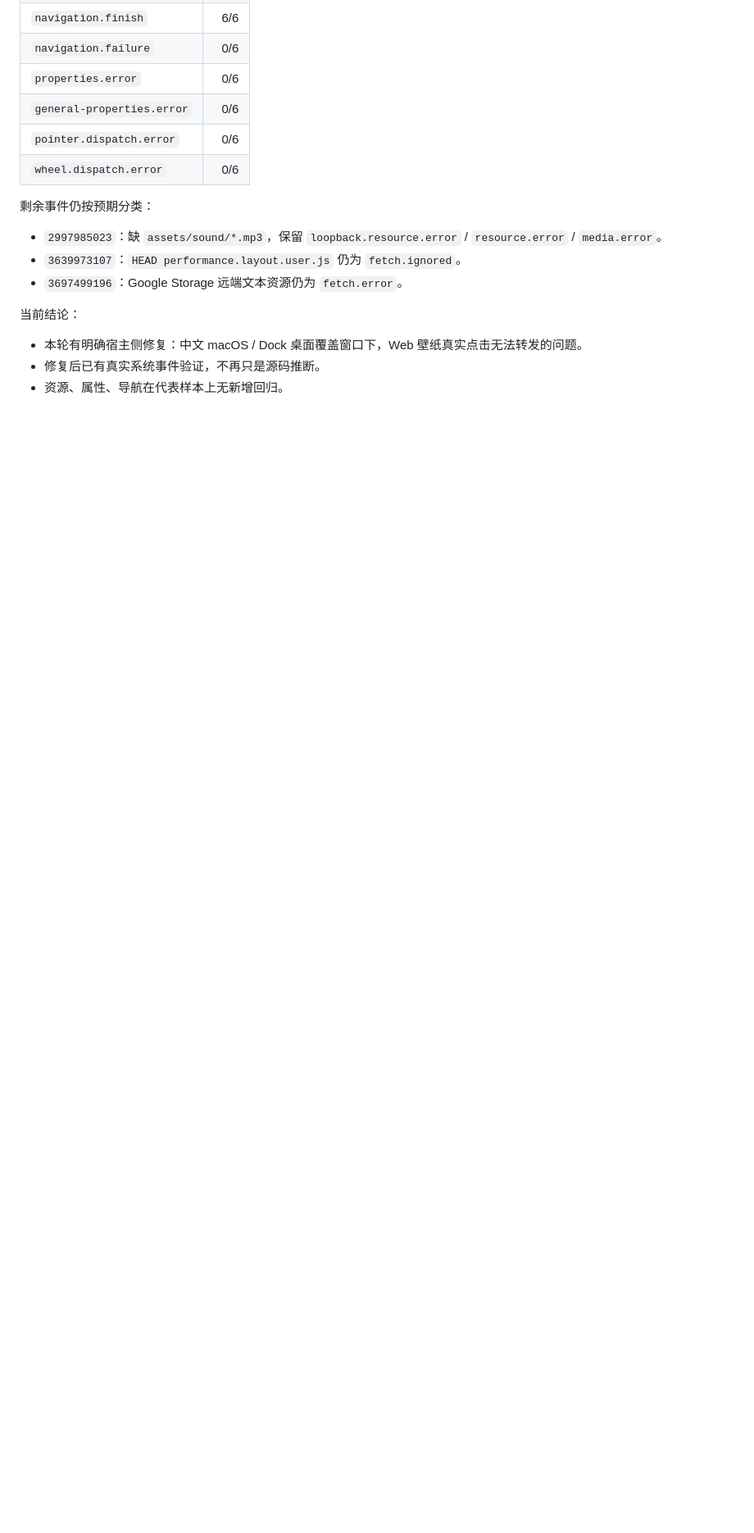
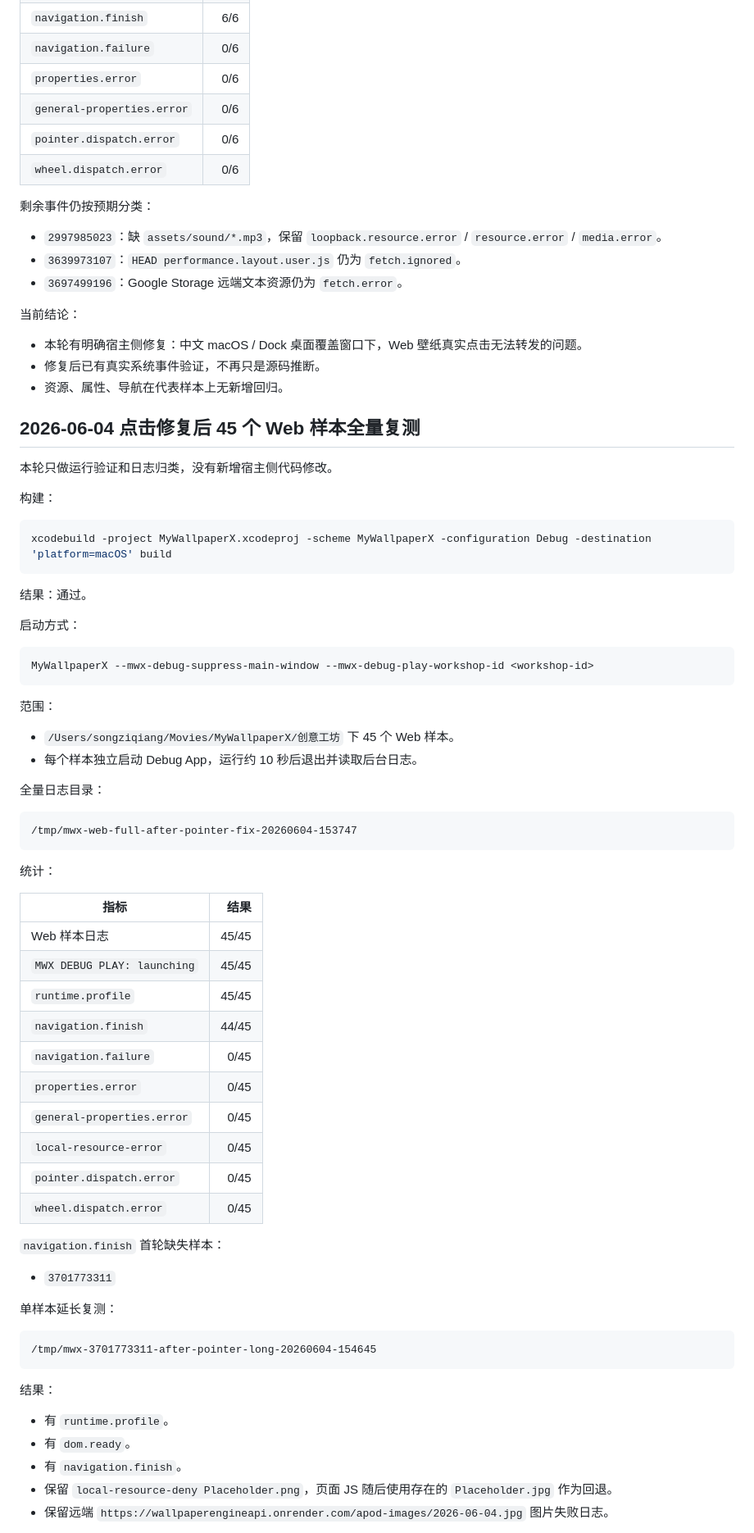
Before and after one commit to FuLuTang/MyWallpaperX, a Markdown page: docs/web-sample-regression-status-2026-06-04.md, the part around one of its changes. Shown at 82% size. GitHub-like rendering; blank space fills up the shorter version.

Commit message:
docs: record post-click web regression pass

````diff
--- a/docs/web-sample-regression-status-2026-06-04.md
+++ b/docs/web-sample-regression-status-2026-06-04.md
@@ -877,3 +877,66 @@ MyWallpaperX --mwx-debug-suppress-main-window --mwx-debug-play-workshop-id 31379
 - 本轮有明确宿主侧修复：中文 macOS / Dock 桌面覆盖窗口下，Web 壁纸真实点击无法转发的问题。
 - 修复后已有真实系统事件验证，不再只是源码推断。
 - 资源、属性、导航在代表样本上无新增回归。
+
+## 2026-06-04 点击修复后 45 个 Web 样本全量复测
+
+本轮只做运行验证和日志归类，没有新增宿主侧代码修改。
+
+构建：
+
+```sh
+xcodebuild -project MyWallpaperX.xcodeproj -scheme MyWallpaperX -configuration Debug -destination 'platform=macOS' build
+```
+
+结果：通过。
+
+启动方式：
+
+```sh
+MyWallpaperX --mwx-debug-suppress-main-window --mwx-debug-play-workshop-id <workshop-id>
+```
+
+范围：
+
+- `/Users/songziqiang/Movies/MyWallpaperX/创意工坊` 下 45 个 Web 样本。
+- 每个样本独立启动 Debug App，运行约 10 秒后退出并读取后台日志。
+
+全量日志目录：
+
+```text
+/tmp/mwx-web-full-after-pointer-fix-20260604-153747
+```
+
+统计：
+
+| 指标 | 结果 |
+| --- | ---: |
+| Web 样本日志 | 45/45 |
+| `MWX DEBUG PLAY: launching` | 45/45 |
+| `runtime.profile` | 45/45 |
+| `navigation.finish` | 44/45 |
+| `navigation.failure` | 0/45 |
+| `properties.error` | 0/45 |
+| `general-properties.error` | 0/45 |
+| `local-resource-error` | 0/45 |
+| `pointer.dispatch.error` | 0/45 |
+| `wheel.dispatch.error` | 0/45 |
+
+`navigation.finish` 首轮缺失样本：
+
+- `3701773311`
+
+单样本延长复测：
+
+```text
+/tmp/mwx-3701773311-after-pointer-long-20260604-154645
+```
+
+结果：
+
+- 有 `runtime.profile`。
+- 有 `dom.ready`。
+- 有 `navigation.finish`。
+- 保留 `local-resource-deny Placeholder.png`，页面 JS 随后使用存在的 `Placeholder.jpg` 作为回退。
+- 保留远端 `https://wallpaperengineapi.onrender.com/apod-images/2026-06-04.jpg` 图片失败日志。
+
````
Also changed, not shown: other parts of docs/web-sample-regression-status-2026-06-04.md (+32 -0 lines).
